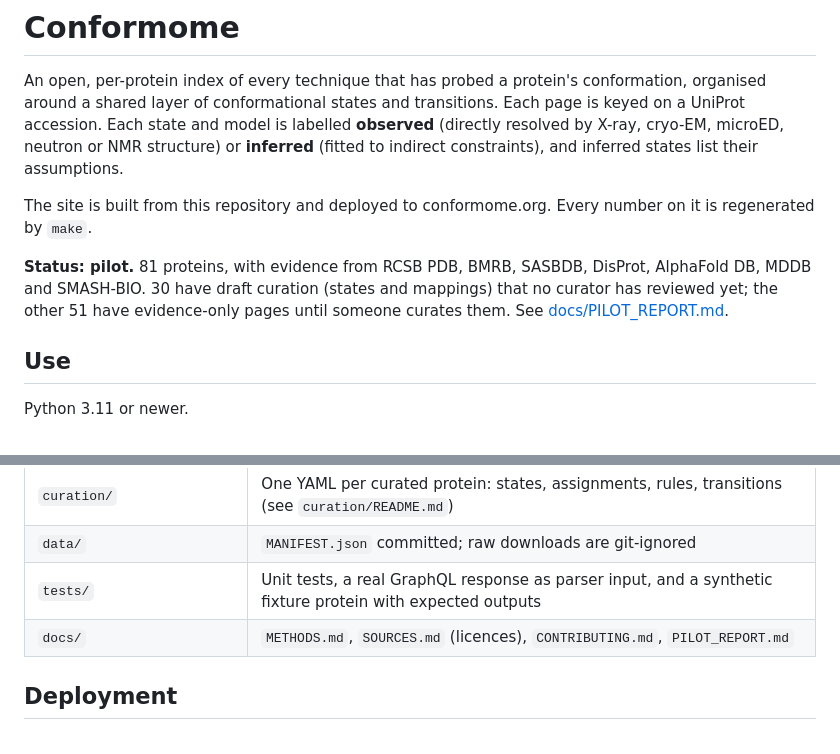
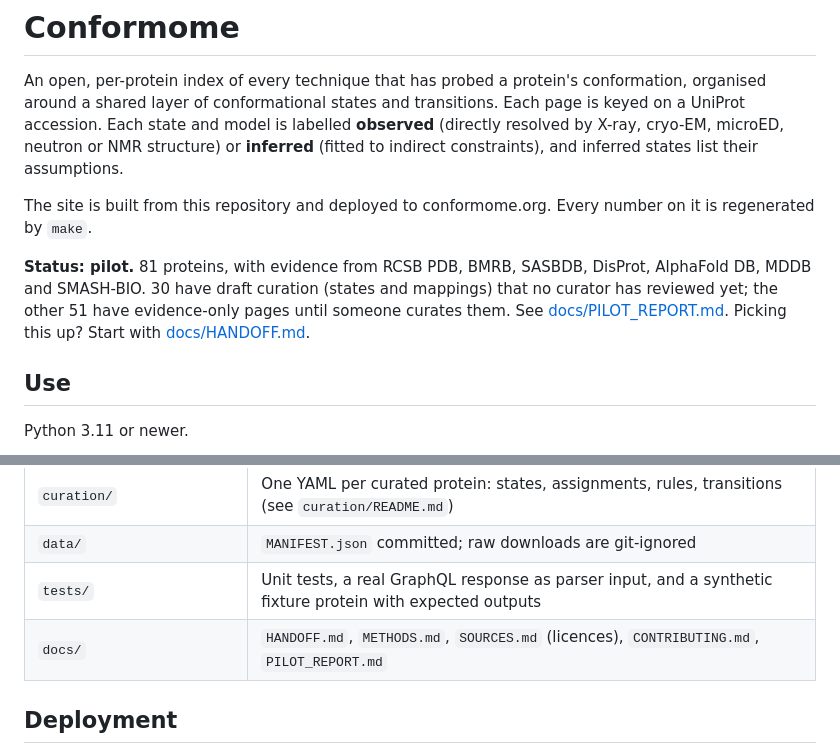
Before and after one commit to MattH55/conformome, a Markdown page: README.md, 2 parts joined by grey strips. Rendered like a GitHub page.

```diff
--- a/README.md
+++ b/README.md
@@ -4,7 +4,7 @@ An open, per-protein index of every technique that has probed a protein's confor
 
 The site is built from this repository and deployed to conformome.org. Every number on it is regenerated by `make`.
 
-**Status: pilot.** 81 proteins, with evidence from RCSB PDB, BMRB, SASBDB, DisProt, AlphaFold DB, MDDB and SMASH-BIO. 30 have draft curation (states and mappings) that no curator has reviewed yet; the other 51 have evidence-only pages until someone curates them. See [docs/PILOT_REPORT.md](docs/PILOT_REPORT.md).
+**Status: pilot.** 81 proteins, with evidence from RCSB PDB, BMRB, SASBDB, DisProt, AlphaFold DB, MDDB and SMASH-BIO. 30 have draft curation (states and mappings) that no curator has reviewed yet; the other 51 have evidence-only pages until someone curates them. See [docs/PILOT_REPORT.md](docs/PILOT_REPORT.md). Picking this up? Start with [docs/HANDOFF.md](docs/HANDOFF.md).
 
 ## Use
 
@@ -30,7 +30,7 @@ Limit a step to some proteins with `ACC="P69441 P0DP23"`.
 | `curation/` | One YAML per curated protein: states, assignments, rules, transitions (see `curation/README.md`) |
 | `data/` | `MANIFEST.json` committed; raw downloads are git-ignored |
 | `tests/` | Unit tests, a real GraphQL response as parser input, and a synthetic fixture protein with expected outputs |
-| `docs/` | `METHODS.md`, `SOURCES.md` (licences), `CONTRIBUTING.md`, `PILOT_REPORT.md` |
+| `docs/` | `HANDOFF.md`, `METHODS.md`, `SOURCES.md` (licences), `CONTRIBUTING.md`, `PILOT_REPORT.md` |
 
 ## Deployment
 
```
Also changed, not shown: docs/HANDOFF.md (added, +112 -0 lines).
